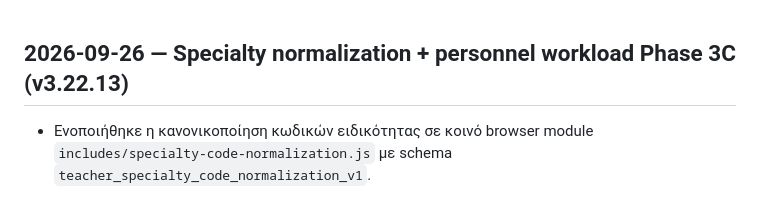
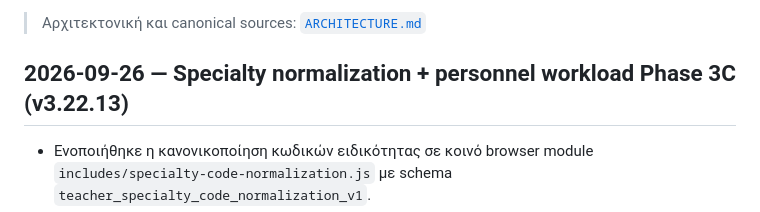
Before and after one commit to magioladitis/educational-tools-, a Markdown page: README.md, the part around the change. GitHub-like rendering.

Commit message:
Phase 3C

```diff
--- a/README.md
+++ b/README.md
@@ -1,3 +1,5 @@
+> Αρχιτεκτονική και canonical sources: [`ARCHITECTURE.md`](ARCHITECTURE.md)
+
 ## 2026-09-26 — Specialty normalization + personnel workload Phase 3C (v3.22.13)
 
 - Ενοποιήθηκε η κανονικοποίηση κωδικών ειδικότητας σε κοινό browser module `includes/specialty-code-normalization.js` με schema `teacher_specialty_code_normalization_v1`.
```
